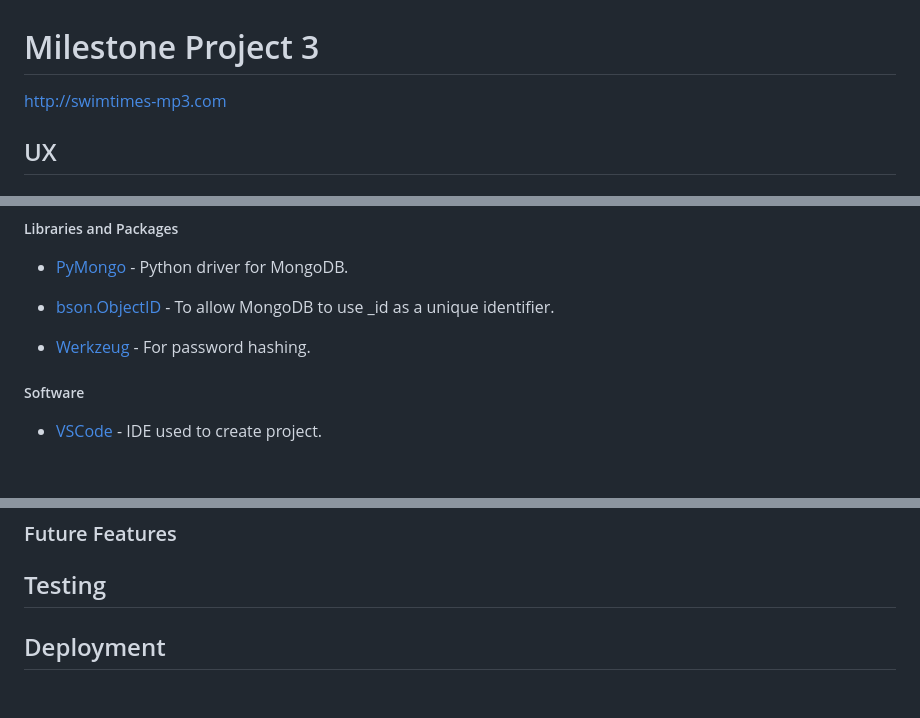
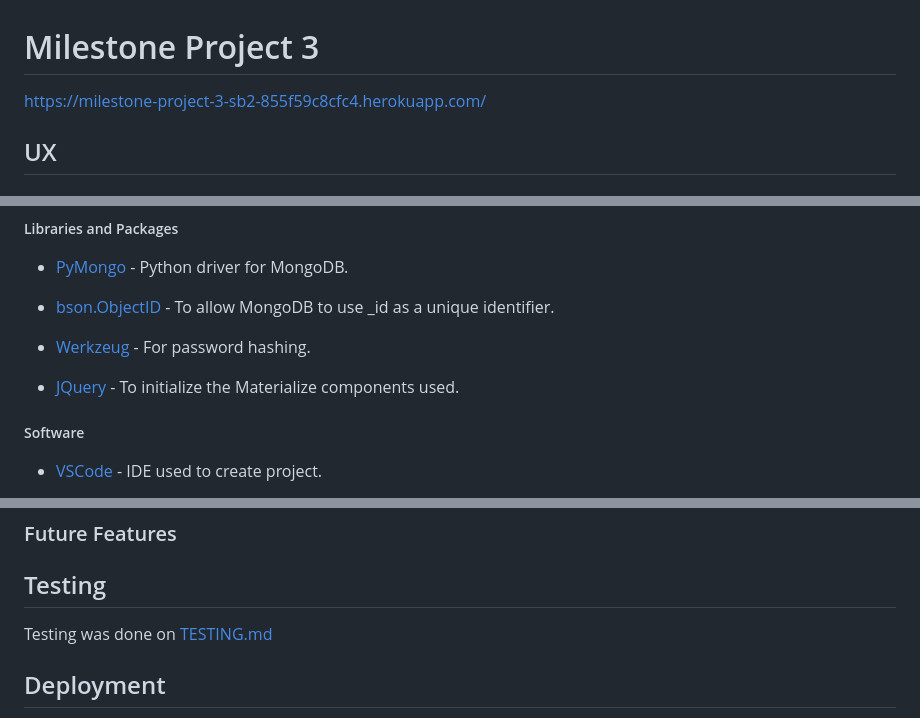
Before and after one commit to seanbrindley17/milestone-project-3-mk2, a Markdown page: README.md, 3 parts joined by grey strips. GitHub-like rendering; blank space fills up the shorter version.

Commit message:
Change link to to site to default Heroku link as I was running into issues

```diff
--- a/README.md
+++ b/README.md
@@ -1,6 +1,6 @@
 # Milestone Project 3
 
-http://swimtimes-mp3.com
+https://milestone-project-3-sb2-855f59c8cfc4.herokuapp.com/
 
 ## UX
 
@@ -128,6 +128,8 @@ I used [MongoDB](https://www.mongodb.com/) for my databasing needs. MongoDB is a
 
 * [Werkzeug](https://werkzeug.palletsprojects.com/en/stable/) - For password hashing.
 
+* [JQuery]() - To initialize the Materialize components used.
+
 ##### Software
 
 * [VSCode](https://code.visualstudio.com/) - IDE used to create project.
@@ -160,6 +162,8 @@ I used [MongoDB](https://www.mongodb.com/) for my databasing needs. MongoDB is a
 ### Future Features
 
 ## Testing
+
+Testing was done on [TESTING.md](TESTING.md)
 
 ## Deployment
 
```
